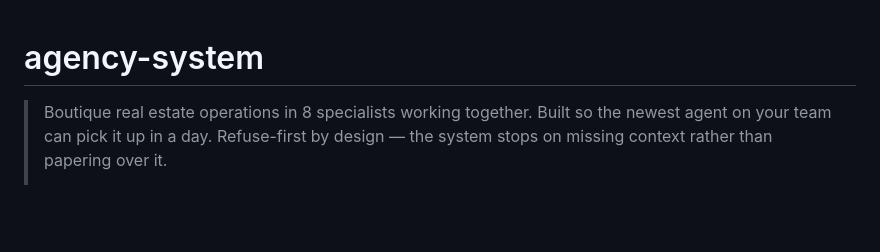
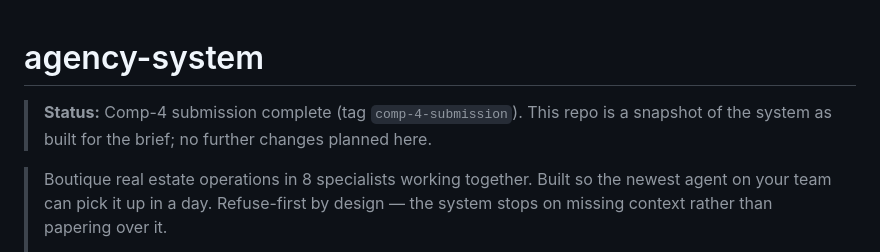
Before and after one commit to Nicopatron/agency-system, a Markdown page: README.md, the part around the change. Rendered like a GitHub page; blank space fills up the shorter version.

Commit message:
docs: mark repo as comp-4 submission snapshot
Adds a status line at the top of the README clarifying the repo is the
artifact submitted for the brief, not an actively maintained codebase.

```diff
--- a/README.md
+++ b/README.md
@@ -1,4 +1,6 @@
 # agency-system
+
+> **Status:** Comp-4 submission complete (tag `comp-4-submission`). This repo is a snapshot of the system as built for the brief; no further changes planned here.
 
 > Boutique real estate operations in 8 specialists working together. Built so the newest agent on your team can pick it up in a day. Refuse-first by design — the system stops on missing context rather than papering over it.
 >
```
